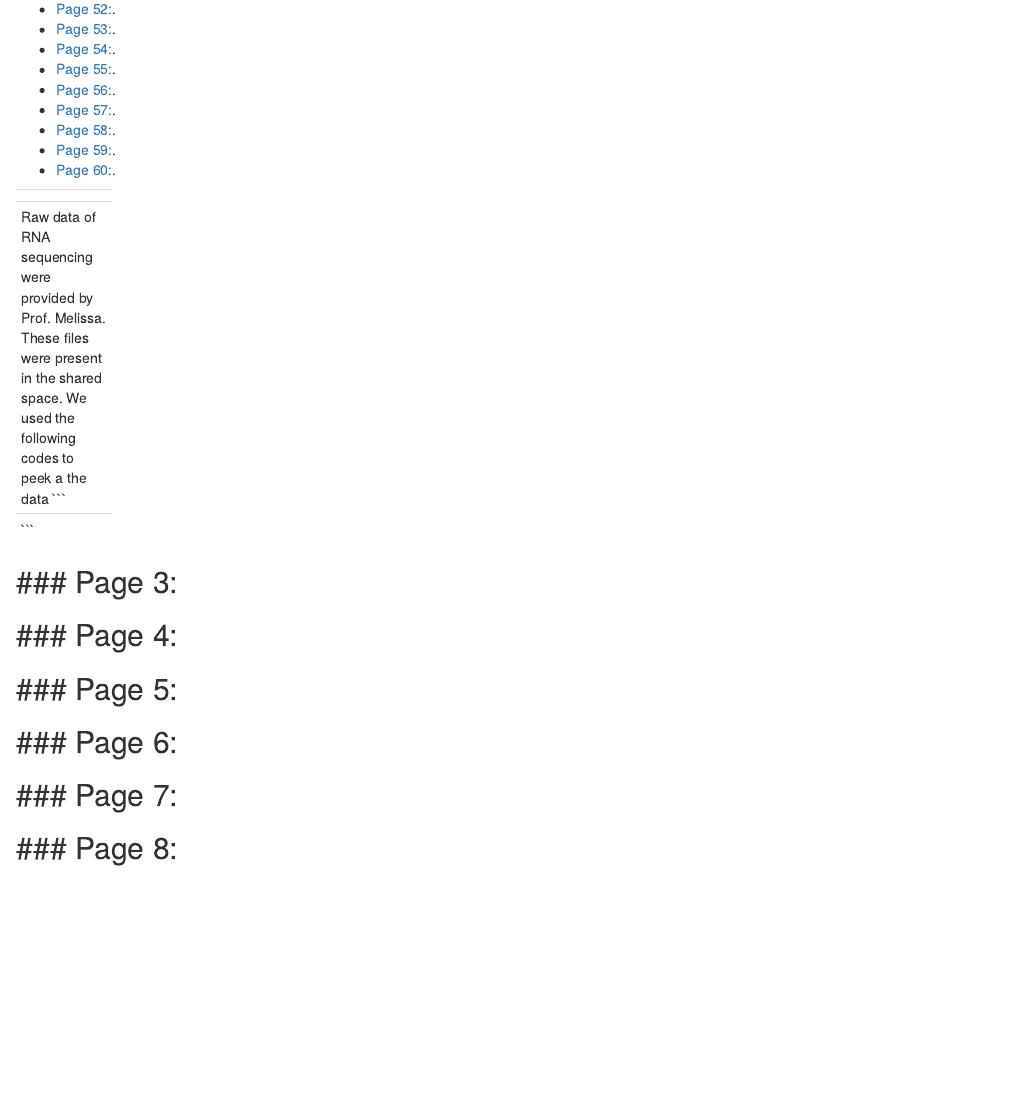
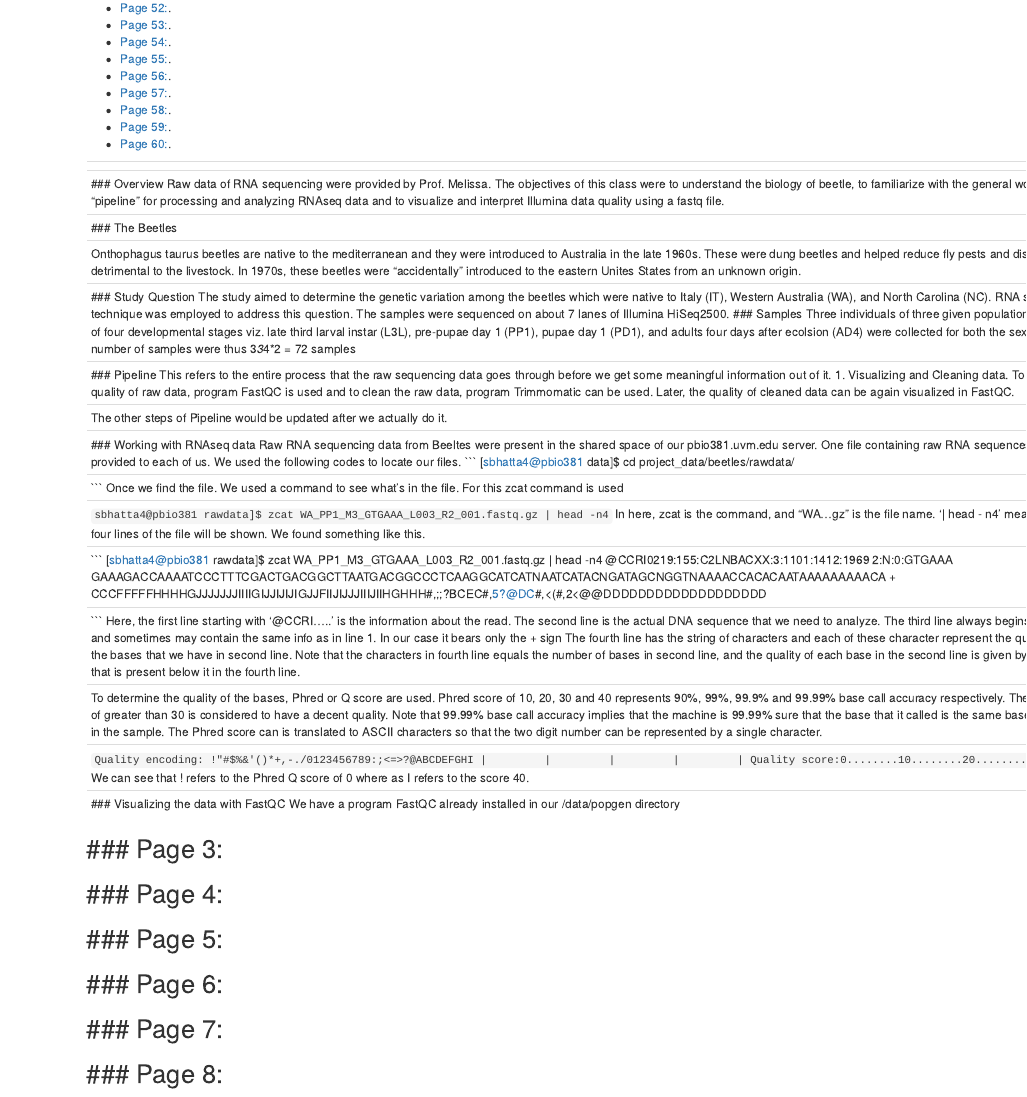
Before and after one commit to Surajuvm/Ecological-Genomics-Notebook, an R Markdown document (Template_online_notebook.Rmd): the page in a window 1100 px wide, from 1710 px down before the commit and from 1450 px down after it, so that both start at the same text. Rendered offline with R 4.5, knitr and Pandoc, with nearby package versions.

Commit message:
Basics of RNAseq data

````diff
--- a/Template_online_notebook.Rmd
+++ b/Template_online_notebook.Rmd
@@ -259,12 +259,75 @@ total 8
 <div id='id-section2'/>
 ### Page 2: 2018-01-29 Starting working with the bull headed beetle.
 
-Raw data of RNA sequencing were provided by Prof. Melissa. These files were present in the shared space.
-We used the following codes to peek a the data
+### Overview
+Raw data of RNA sequencing were provided by Prof. Melissa. The objectives of this
+class were to understand the biology of beetle, to familiarize with the general work flow
+or "pipeline" for processing and analyzing RNAseq data and to visualize and interpret Illumina data quality
+using a fastq file.
+
+### The Beetles
+
+Onthophagus taurus beetles are native to the mediterranean and they were introduced to Australia in the late 1960s.
+These were dung beetles and helped reduce fly pests and disease that were detrimental to the livestock. In 1970s,
+these beetles were "accidentally" introduced to the eastern Unites States from an unknown origin.
+
+### Study Question
+The study aimed to determine the genetic variation among the beetles which were native to Italy (IT),
+Western Australia (WA), and North Carolina (NC). RNA sequencing technique was employed to address this question.
+The samples were sequenced on about 7 lanes of Illumina HiSeq2500.
+### Samples
+Three individuals of three given populations (IT, WA, NC) of four developmental stages viz. late third larval instar (L3L), pre-pupae day 1 (PP1),
+pupae day 1 (PD1), and adults four days after ecolsion (AD4) were collected for both the sexes.
+Total number of samples were thus 3*3*4*2 = 72 samples
+
+### Pipeline
+This refers to the entire process that the raw sequencing data goes through before we get some meaningful information out of it.
+1. Visualizing and Cleaning data.
+To visualize the quality of raw data, program FastQC is used and to clean the raw data, program Trimmomatic can be used. Later, the quality of cleaned data can be again visualized in FastQC.
+
+The other steps of Pipeline would be updated after we actually do it.
+
+### Working with RNAseq data
+Raw RNA sequencing data from Beeltes were present in the shared space of our pbio381.uvm.edu server.
+One file containing raw RNA sequences were provided to each of us. We used the following codes to locate our files.
 ```
-
+[sbhatta4@pbio381 data]$ cd project_data/beetles/rawdata/
 
 ```
+Once we find the file. We used a command to see what's in the file. For this zcat command is used
+
+```
+sbhatta4@pbio381 rawdata]$ zcat WA_PP1_M3_GTGAAA_L003_R2_001.fastq.gz | head -n4
+```
+In here, zcat is the command, and "WA...gz" is the file name. '| head - n4' means that the first four lines of the file will be shown.
+We found something like this.
+
+```
+[sbhatta4@pbio381 rawdata]$ zcat WA_PP1_M3_GTGAAA_L003_R2_001.fastq.gz | head -n4
+@CCRI0219:155:C2LNBACXX:3:1101:1412:1969 2:N:0:GTGAAA
+GAAAGACCAAAATCCCTTTCGACTGACGGCTTAATGACGGCCCTCAAGGCATCATNAATCATACNGATAGCNGGTNAAAACCACACAATAAAAAAAAACA
++
+CCCFFFFFHHHHGJJJJJJJIIIIGIJJIJIJIGJJFIIJIJJJIIIJIIHGHHH#,;;?BCEC#,5?@DC#,<(#,2<@@DDDDDDDDDDDDDDDDDDD
+
+```
+Here, the first line starting with '@CCRI.....' is the information about the read.
+The second line is the actual DNA sequence that we need to analyze.
+The third line always begins with a plus and sometimes may contain the same info as in line 1. In our case it bears only the + sign
+The fourth line has the string of characters and each of these character represent the quality scores of the bases that we have in second line.
+Note that the characters in fourth line equals the number of bases in second line, and the quality of each base in the second line is given by the character that is present below it in the fourth line.
+
+To determine the quality of the bases, Phred or Q score are used. Phred score of 10, 20, 30 and 40 represents 90%, 99%, 99.9% and 99.99% base call accuracy respectively. The Phred score of greater than 30 is considered to have a decent quality. Note that 99.99% base call accuracy implies that the machine is 99.99% sure that the base that it called is the same base that's present in the sample.
+The Phred score can is translated to ASCII characters so that the two digit number can be represented by a single character.
+
+```
+Quality encoding: !"#$%&'()*+,-./0123456789:;<=>?@ABCDEFGHI
+                  |         |         |         |         |
+    Quality score:0........10........20........30........40
+```
+We can see that ! refers to the Phred Q score of 0 where as I refers to the score 40.
+
+### Visualizing the data with FastQC
+We have a program FastQC already installed in our /data/popgen directory
 ------
 <div id='id-section3'/>
 ### Page 3:
````
Also changed, not shown: Template_online_notebook.Rmd (2 more changed lines).
